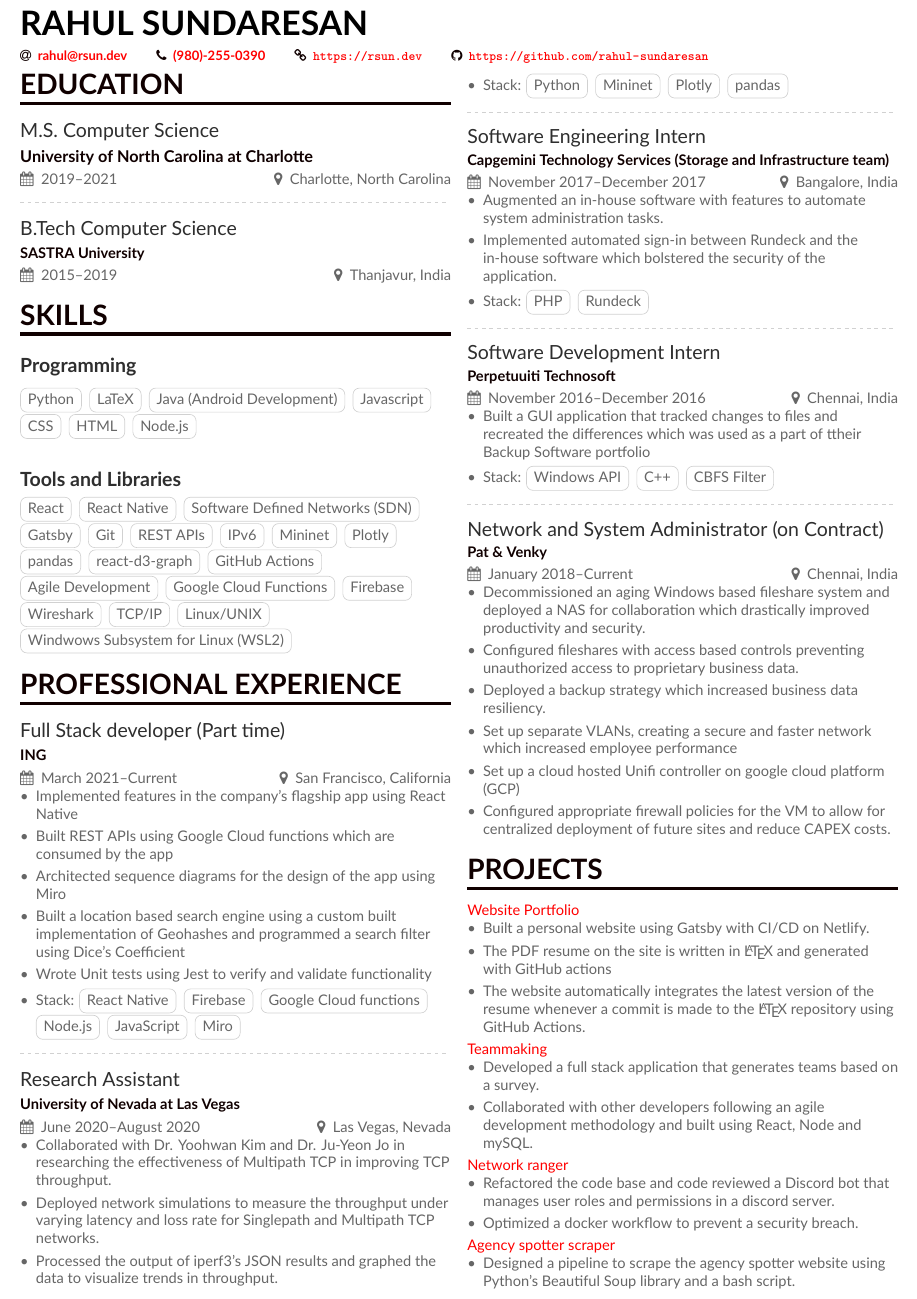
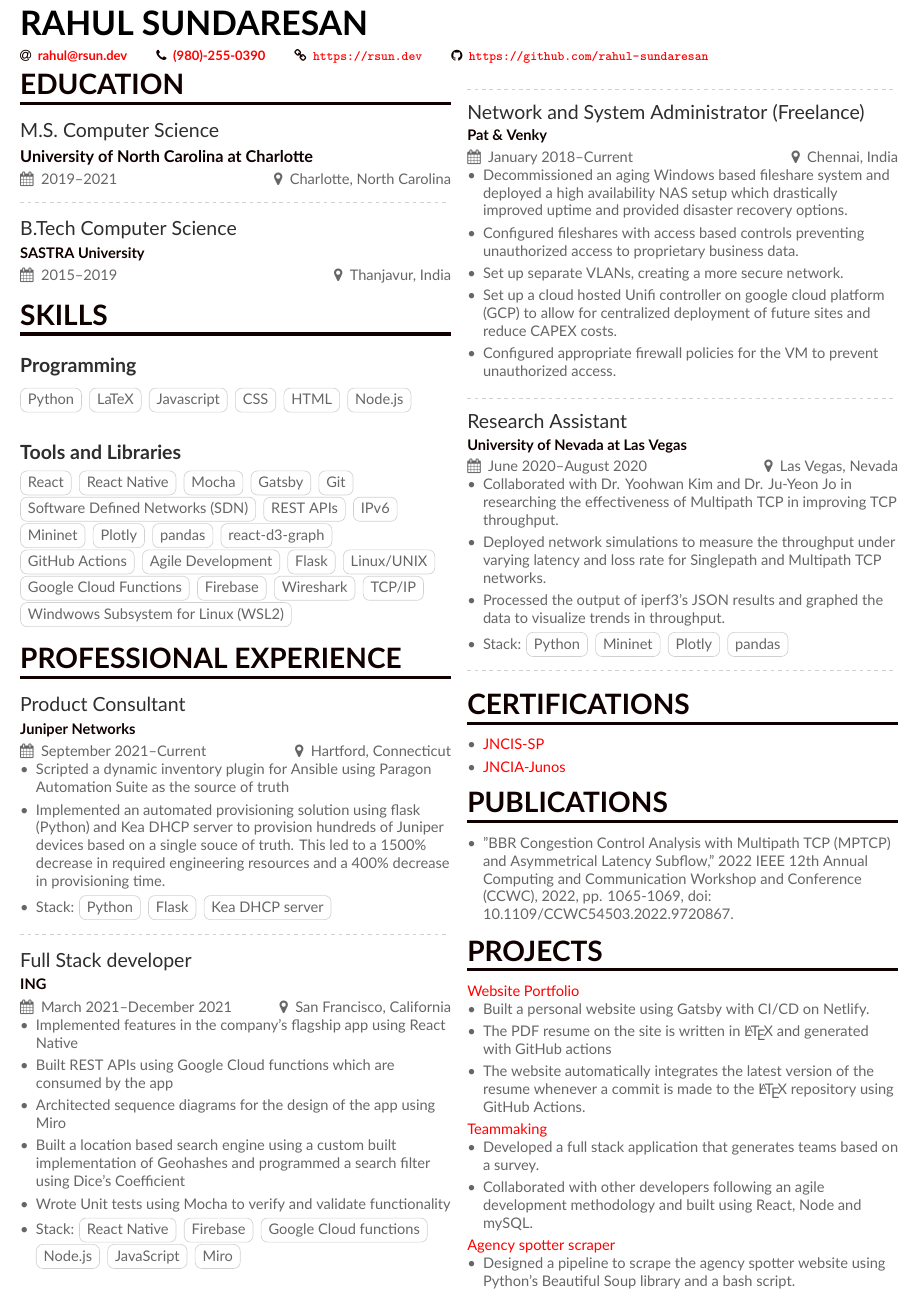
Before and after one commit to rahul-sundaresan/latex-resume, a LaTeX CV (resume.tex, which reads Certifications.tex, Projects.tex, Publications.tex): part of the page, cut so that both start at the same text. Compiled offline with XeLaTeX.

Commit message:
added more juniper stuff and removed internships

```diff
--- /dev/null
+++ b/Certifications.tex
@@ -0,0 +1,5 @@
+\cvsection{Certifications}
+\begin{itemize}
+    \item \href{https://www.credly.com/badges/10fb315a-b44d-4ce4-baab-3ac391952d60/}{JNCIS-SP}
+    \item \href{https://www.credly.com/badges/c6c76d2f-8061-416a-a0a1-8fd724ff555d/}{JNCIA-Junos}
+\end{itemize}
--- a/Projects.tex
+++ b/Projects.tex
@@ -14,12 +14,6 @@
 \end{itemize}
 
 
-\href{https://github.com/networking-discord/network-ranger}{Network ranger}
-\begin{itemize}
-    \item Refactored the code base and code reviewed a Discord bot that manages user roles and permissions in a discord server.
-    \item Optimized  a docker workflow to prevent a security breach.
-\end{itemize}
-
 \href{https://github.com/rahul-sundaresan/agency-spotter-scraper}{Agency spotter scraper}
 \begin{itemize}
     \item Designed a pipeline to scrape the agency spotter website using Python's Beautiful Soup library and a bash script.
--- /dev/null
+++ b/Publications.tex
@@ -0,0 +1,4 @@
+\cvsection{Publications}
+\begin{itemize}
+    \item "BBR Congestion Control Analysis with Multipath TCP (MPTCP) and Asymmetrical Latency Subflow," 2022 IEEE 12th Annual Computing and Communication Workshop and Conference (CCWC), 2022, pp. 1065-1069, doi: 10.1109/CCWC54503.2022.9720867.
+\end{itemize}
--- a/Skills.tex
+++ b/Skills.tex
@@ -3,7 +3,6 @@
 \cvsubsection{Programming}
     \cvtag{Python}
     \cvtag{LaTeX}
-    \cvtag{Java (Android Development)}
     \cvtag{Javascript}
     \cvtag{CSS}
     \cvtag{HTML}
@@ -13,9 +12,10 @@
 \cvsubsection{Tools and Libraries}
     \cvtag{React}
     \cvtag{React Native}
-    \cvtag{Software Defined Networks (SDN)}
+    \cvtag{Mocha}
     \cvtag{Gatsby}
     \cvtag{Git}
+    \cvtag{Software Defined Networks (SDN)}
     \cvtag{REST APIs}
     \cvtag{IPv6}
     \cvtag{Mininet}
@@ -24,9 +24,10 @@
     \cvtag{react-d3-graph}
     \cvtag{GitHub Actions}
     \cvtag{Agile Development}
+    \cvtag{Flask}
+    \cvtag{Linux/UNIX}
     \cvtag{Google Cloud Functions}
     \cvtag{Firebase}
     \cvtag{Wireshark}
     \cvtag{TCP/IP}
-    \cvtag{Linux/UNIX}
     \cvtag{Windwows Subsystem for Linux (WSL2)}
--- a/experience.tex
+++ b/experience.tex
@@ -1,16 +1,36 @@
 
 \cvsection{Professional Experience}
 
-\cvevent{Full Stack developer (Part time)}{ING}{March 2021--Current}{San Francisco, California}
+\cvevent{Product Consultant}{Juniper Networks}{September 2021--Current}{Hartford, Connecticut}
+\begin{itemize}
+    \item Scripted a dynamic inventory plugin for Ansible using Paragon Automation Suite as the source of truth
+    \item Implemented an automated provisioning solution using flask (Python) and Kea DHCP server to provision hundreds of Juniper devices based on a single souce of truth. This led to a 1500\% decrease in required engineering resources and a 400\% decrease in provisioning time.
+    \item Stack: \cvtag{Python} \cvtag{Flask} \cvtag{Kea DHCP server}
+\end{itemize}
+
+\divider
+
+\cvevent{Full Stack developer}{ING}{March 2021--December 2021}{San Francisco, California}
 \begin{itemize}
     \item Implemented features in the company's flagship app using React Native
     \item Built REST APIs using Google Cloud functions which are consumed by the app
     \item Architected sequence diagrams for the design of the app using Miro
     \item Built a location based search engine using a custom built implementation of Geohashes and programmed a search filter using Dice's Coefficient
-    \item Wrote Unit tests using Jest to verify and validate functionality
+    \item Wrote Unit tests using Mocha to verify and validate functionality
     \item Stack: \cvtag{React Native} \cvtag{Firebase} \cvtag{Google Cloud functions} \cvtag{Node.js} \cvtag{JavaScript} \cvtag{Miro}
 \end{itemize}
 \divider
+
+\cvevent{Network and System Administrator (Freelance)}{Pat \& Venky}{January 2018--Current}{Chennai, India}
+\begin{itemize}
+    \item Decommissioned an aging Windows based fileshare system and deployed a high availability NAS setup which drastically improved uptime and provided disaster recovery options.
+    \item Configured fileshares with access based controls preventing unauthorized access to proprietary business data.
+    \item Set up separate VLANs, creating a more secure network.
+    \item Set up a cloud hosted Unifi controller on google cloud platform (GCP) to allow for centralized deployment of future sites and reduce CAPEX costs.
+    \item Configured appropriate firewall policies for the VM to prevent unauthorized access.
+\end{itemize}
+\divider
+
 
 \cvevent{Research Assistant}{University of Nevada at Las Vegas}{June 2020--August 2020}{Las Vegas, Nevada}
 \begin{itemize}
@@ -20,29 +40,3 @@
     \item Stack: \cvtag{Python} \cvtag{Mininet} \cvtag{Plotly} \cvtag{pandas}
 \end{itemize}
 \divider
-
-\cvevent{Software Engineering Intern}{Capgemini Technology Services (Storage and Infrastructure team)}{November 2017--December 2017}{Bangalore, India}
-\begin{itemize}
-    \item Augmented an in-house software with features to automate system administration tasks.
-    \item Implemented automated sign-in between Rundeck and the in-house software which bolstered the security of the application.
-    \item Stack: \cvtag{PHP} \cvtag{Rundeck}
-\end{itemize}
-
-\divider
-
-\cvevent{Software Development Intern}{Perpetuuiti Technosoft}{November 2016--December 2016}{Chennai, India}
-\begin{itemize}
-    \item Built a GUI application that tracked changes to files and recreated the differences which was used as a part of ttheir Backup Software portfolio
-    \item Stack: \cvtag{Windows API} \cvtag{C++} \cvtag{CBFS Filter}
-\end{itemize}
-\divider
-
-\cvevent{Network and System Administrator (on Contract)}{Pat \& Venky}{January 2018--Current}{Chennai, India}
-\begin{itemize}
-    \item Decommissioned an aging Windows based fileshare system and deployed a NAS for collaboration which drastically improved productivity and security.
-    \item Configured fileshares with access based controls preventing unauthorized access to proprietary business data.
-    \item Deployed a backup strategy which increased business data resiliency.
-    \item Set up separate VLANs, creating a secure and faster network which increased employee performance
-    \item Set up a cloud hosted Unifi controller on google cloud platform (GCP)
-    \item Configured appropriate firewall policies for the VM to allow for centralized deployment of future sites and reduce CAPEX costs.
-\end{itemize}
--- a/resume.tex
+++ b/resume.tex
@@ -78,7 +78,15 @@
 
 \input{experience}
 
+\input{Certifications}
+
+\input{Publications}
+
 \input{Projects}
+
+
+
+
 
 
 
```
